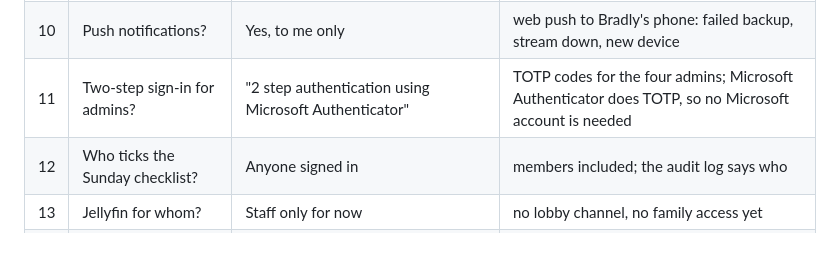
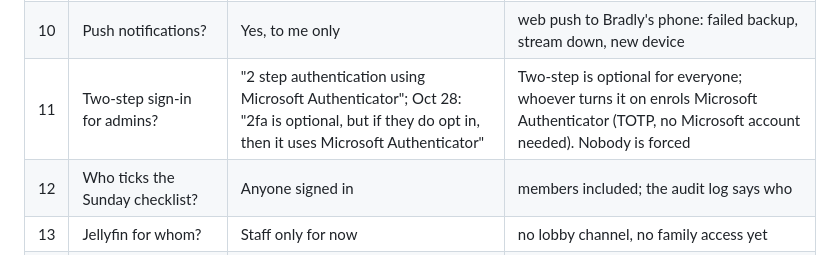
Before and after one commit to Rehchu/Church-server-OS-, a Markdown page: docs/ANSWERS.md, the part around the change. Drawn GitHub-style.

```diff
--- a/docs/ANSWERS.md
+++ b/docs/ANSWERS.md
@@ -137,7 +137,7 @@ docs/ROADMAP.md turns these into releases.
 | 8 | A clip cutter for Shorts? | No | nothing built; cutting stays on the Mac |
 | 9 | The portal as a phone home-screen app? | Yes | a web app manifest; Add to Home Screen on iPhone and Android |
 | 10 | Push notifications? | Yes, to me only | web push to Bradly's phone: failed backup, stream down, new device |
-| 11 | Two-step sign-in for admins? | "2 step authentication using Microsoft Authenticator" | TOTP codes for the four admins; Microsoft Authenticator does TOTP, so no Microsoft account is needed |
+| 11 | Two-step sign-in for admins? | "2 step authentication using Microsoft Authenticator"; Oct 28: "2fa is optional, but if they do opt in, then it uses Microsoft Authenticator" | Two-step is optional for everyone; whoever turns it on enrols Microsoft Authenticator (TOTP, no Microsoft account needed). Nobody is forced |
 | 12 | Who ticks the Sunday checklist? | Anyone signed in | members included; the audit log says who |
 | 13 | Jellyfin for whom? | Staff only for now | no lobby channel, no family access yet |
 | 14 | Recordings kept how long? | Forever (YouTube is also the archive) | nothing is ever deleted; the Synology's size is the only limit |
```
Also changed, not shown: docs/ROADMAP.md (+1 -1 lines).
